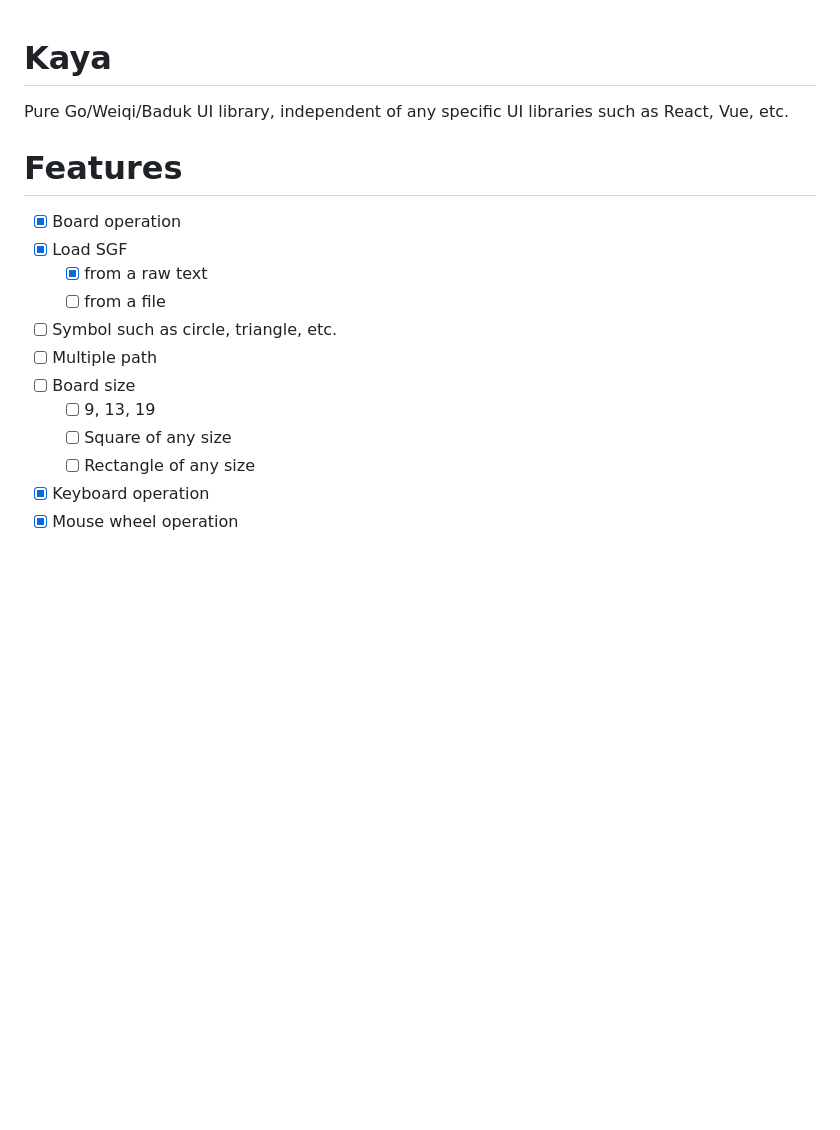
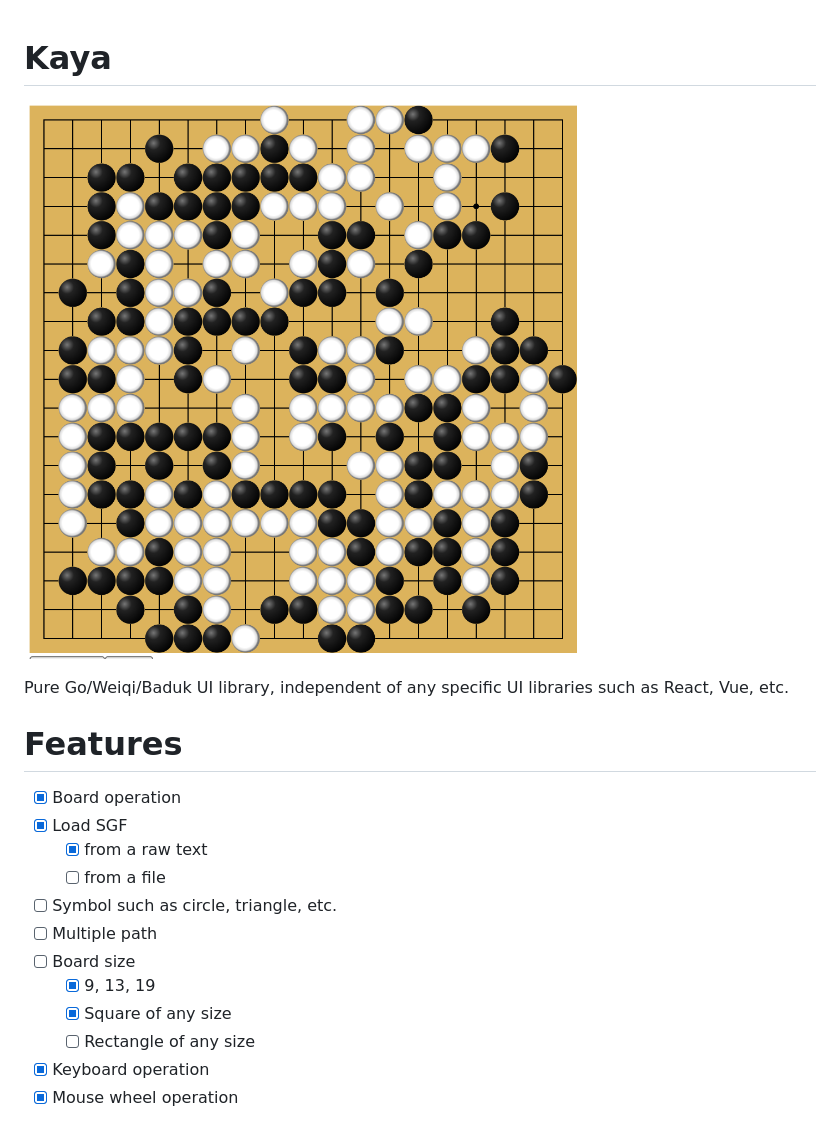
Before and after one commit to tkzwhr/kaya, a Markdown page: README.md, the part around the change. Drawn GitHub-style; pictures changed too: demo.png (added); blank space fills up the shorter version.

```diff
--- a/README.md
+++ b/README.md
@@ -1,5 +1,7 @@
 Kaya
 ==
+
+![demo](./demo.png)
 
 Pure Go/Weiqi/Baduk UI library, independent of any specific UI libraries such as React, Vue, etc.
 
@@ -13,8 +15,8 @@ Pure Go/Weiqi/Baduk UI library, independent of any specific UI libraries such as
 - [ ] Symbol such as circle, triangle, etc.
 - [ ] Multiple path
 - [ ] Board size
-  - [ ] 9, 13, 19
-  - [ ] Square of any size
+  - [x] 9, 13, 19
+  - [x] Square of any size
   - [ ] Rectangle of any size
 - [x] Keyboard operation
 - [x] Mouse wheel operation
```
Also changed, not shown: 10 other files.
